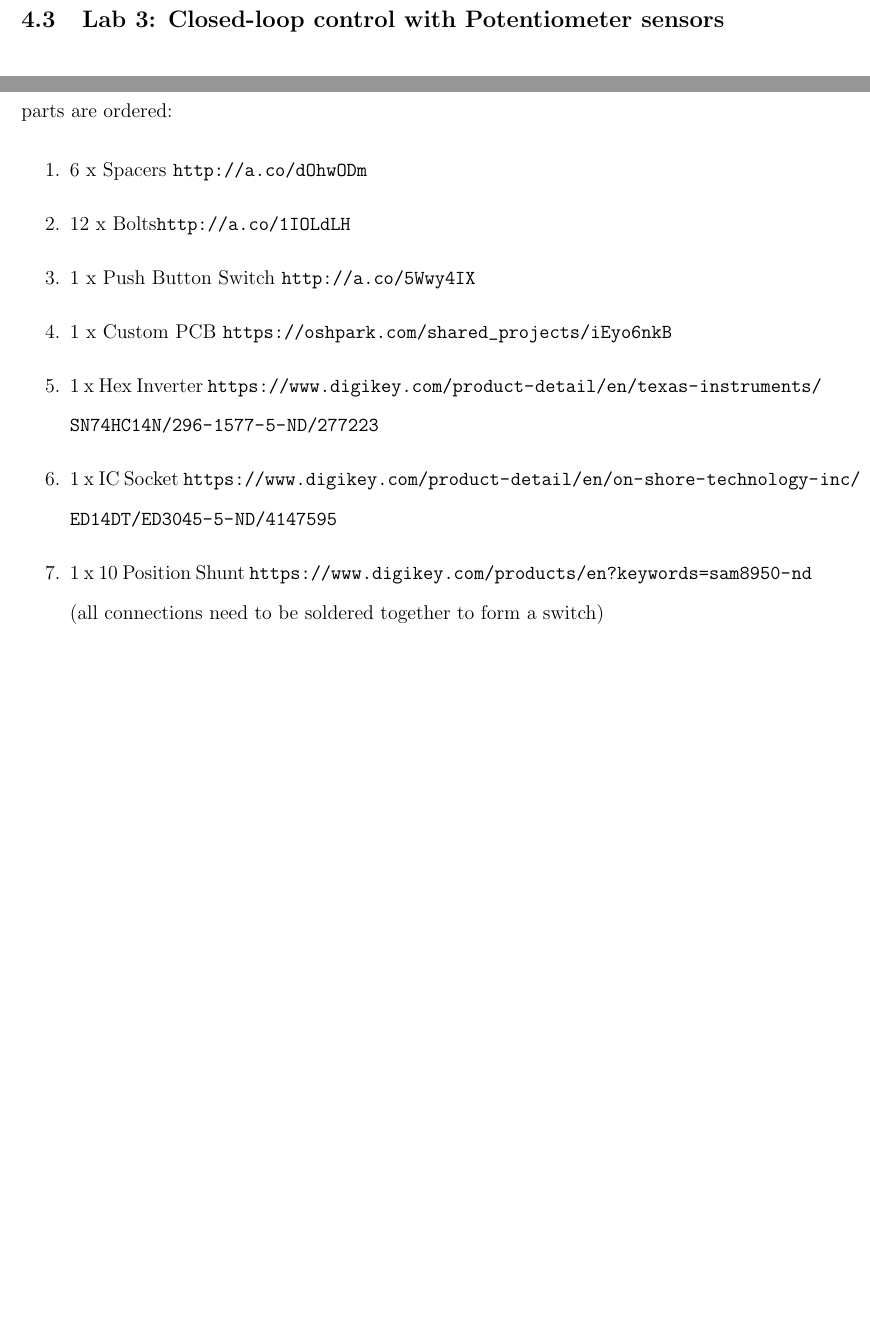
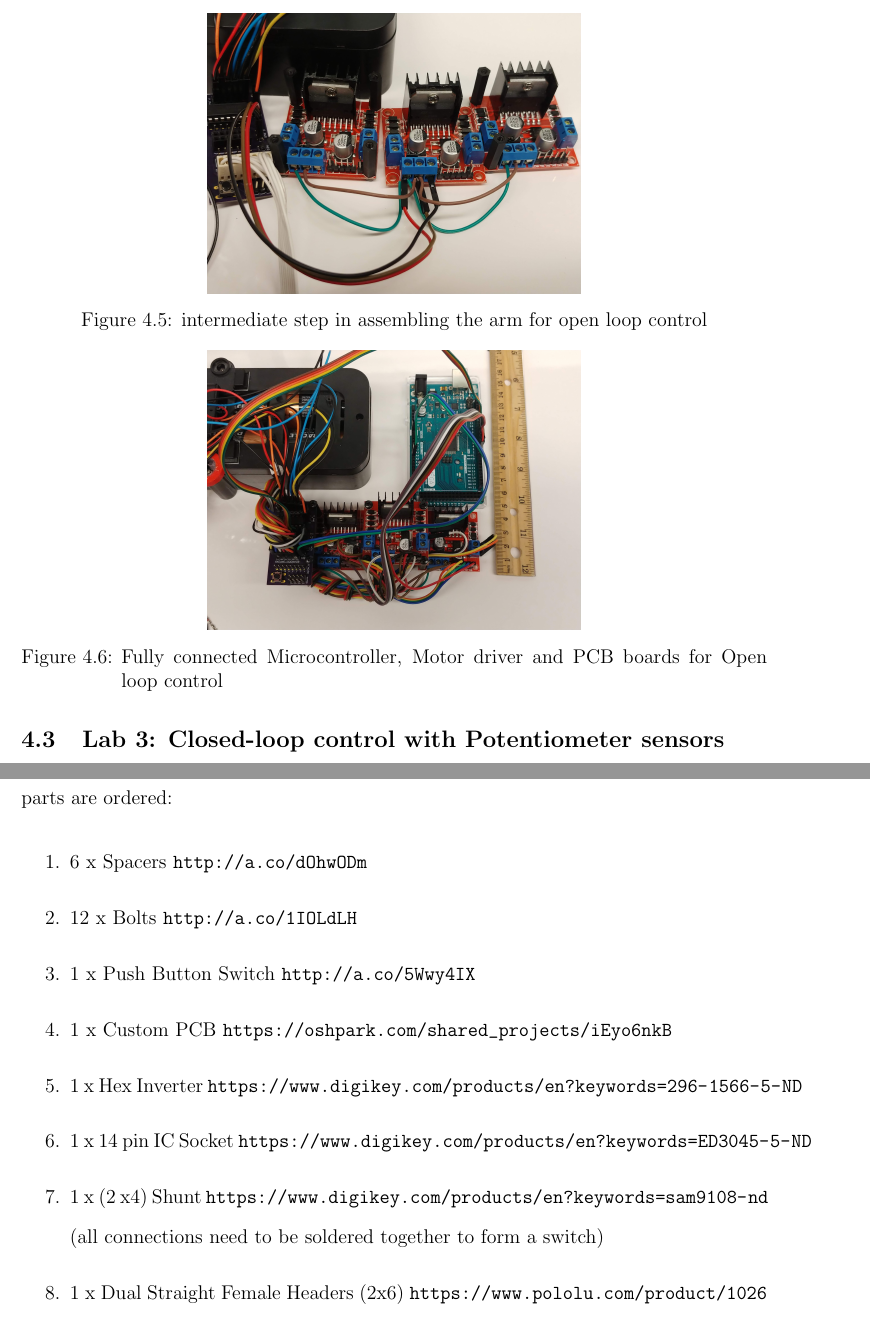
Before and after one commit to RoboticSwarmControl/2018BenedictThesis, a LaTeX thesis (BenedictThesis.tex, which reads chap/lowcostrobotarms.tex): two parts of pages 72 and 73 of 82 before the commit and two parts of pages 73 and 75 of 84 after it, joined at a grey line, cut at the place of the change, the shorter picture padded with empty space. Compiled offline with pdfLaTeX.

Commit message:
Picture Updates
Added a pictures of  the augmented Joints, the pcb and the completed motor driver.

also switched out ardiuno board link for an elegoo version that's half the price.

```diff
--- a/chap/lowcostrobotarms.tex
+++ b/chap/lowcostrobotarms.tex
@@ -46,0 +55,11 @@ For this lab, the students were tasked with altering the robot to include a micr
+\begin{figure}
+\centering
+{\begin{overpic}[width =0.5\columnwidth]{Demo2_1.jpg}\end{overpic}}
+\caption{\label{fig:Midstep}{intermediate step in assembling the arm for open loop control}}
+\end{figure}
+
+\begin{figure}
+\centering
+{\begin{overpic}[width =0.5\columnwidth]{Demo2.jpg}\end{overpic}}
+\caption{\label{fig:Openloop}{Fully connected Microcontroller, Motor driver and PCB boards for Open loop control}}
+\end{figure}
@@ -73,13 +109,13 @@ For this lab, the students were tasked with using camera inputs to control the r
 Before the semester begins, the acrylic gears (\url{https://github.com/BIsichei/OWI-GUI/tree/master/PotHolders/Cut}) are cut, the 3D printed parts (\url{https://github.com/BIsichei/OWI-GUI/tree/master/PotHolders/Print}) are made, and the following parts are ordered:
 \begin{enumerate}
 \item 6 x Spacers \url{http://a.co/dOhwODm }
-\item 12 x Bolts\url{http://a.co/1IOLdLH }
+\item 12 x Bolts \url{http://a.co/1IOLdLH }
 \item 1 x Push Button Switch \url{http://a.co/5Wwy4IX }
 \item 1 x Custom PCB \url{https://oshpark.com/shared_projects/iEyo6nkB}
-\item 1 x Hex Inverter \url{https://www.digikey.com/product-detail/en/texas-instruments/SN74HC14N/296-1577-5-ND/277223}
-\item 1 x IC Socket \url{https://www.digikey.com/product-detail/en/on-shore-technology-inc/ED14DT/ED3045-5-ND/4147595}
-\item 1 x 10 Position Shunt \url{https://www.digikey.com/products/en?keywords=sam8950-nd}  (all connections need to be soldered together to form a switch)
-\item 1 x Dual Straight Femal Headers (2x6) \url{https://www.pololu.com/product/1026}
+\item 1 x Hex Inverter \url{https://www.digikey.com/products/en?keywords=296-1566-5-ND}
+\item 1 x 14 pin IC Socket \url{https://www.digikey.com/products/en?keywords=ED3045-5-ND}
+\item 1 x (2 x4) Shunt \url{https://www.digikey.com/products/en?keywords=sam9108-nd}  (all connections need to be soldered together to form a switch)
+\item 1 x Dual Straight Female Headers (2x6) \url{https://www.pololu.com/product/1026}
 \item 1 x Dual Straight Male Headers (2x40) \url{https://www.pololu.com/product/966}
 \item 1 x Jumper wire kit (40 M/F, 40 M/M, 40 F/F) \url{http://a.co/hCFAGPP}
 \end{enumerate}
```
Also changed, not shown: pictures/pdf/Aug1.jpg (added), pictures/pdf/Aug2.jpg (added), pictures/pdf/Aug3.jpg (added), pictures/pdf/Aug4.jpg (added), pictures/pdf/Aug5.jpg (added), pictures/pdf/Demo2.jpg (added), pictures/pdf/Demo2_1.jpg (added), pictures/pdf/PCB.jpg (added), pictures/pdf/PCB_2.jpg (added), chap/lowcostrobotarms.tex (38 more changed lines).
